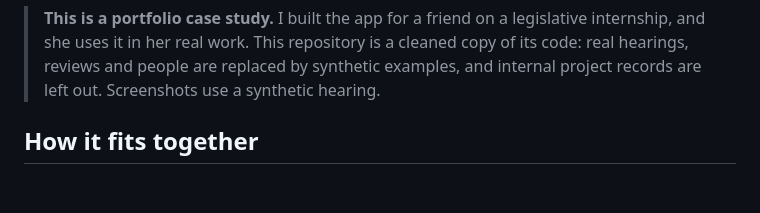
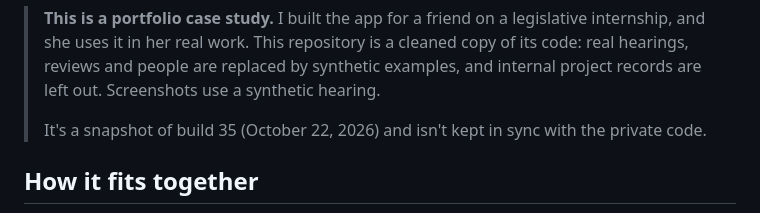
Before and after one commit to mewzicians/hearing-compiler-case-study, a Markdown page: README.md, the part around the change. Rendered like a GitHub page; blank space fills up the shorter version.

Commit message:
README: say this is a snapshot of build 35, not kept in sync (HC-11)
Co-Authored-By: Claude Opus 5.5 <noreply@anthropic.com>
Claude-Session: https://claude.ai/code/session_019j2ghS6HwvY44RgfPx1PSM

```diff
--- a/README.md
+++ b/README.md
@@ -23,6 +23,8 @@ reviewing them only has to listen where it matters.
 > uses it in her real work. This repository is a cleaned copy of its code: real hearings, reviews and
 > people are replaced by synthetic examples, and internal project records are left out. Screenshots use
 > a synthetic hearing.
+>
+> It's a snapshot of build 35 (October 22, 2026) and isn't kept in sync with the private code.
 
 ## How it fits together
 
```
